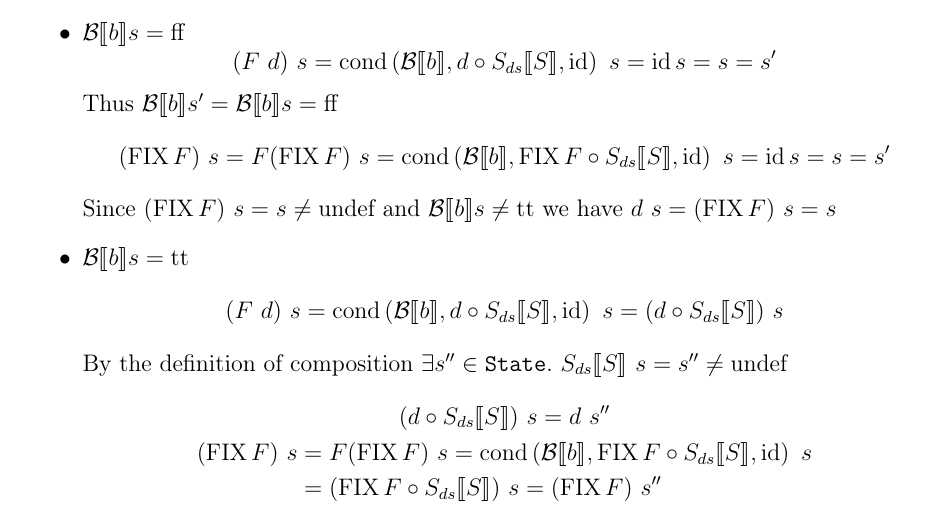
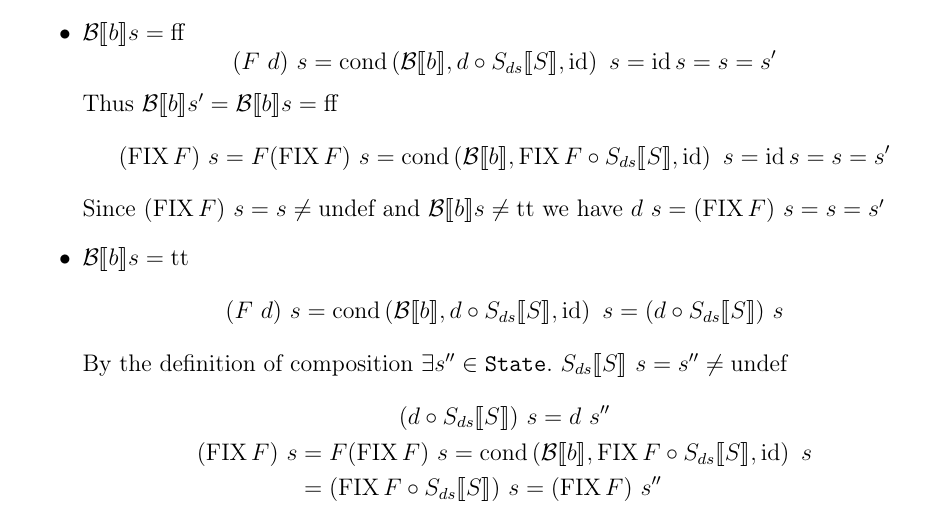
Before and after one commit to SkiFire13/software-verification-exercises-part-1, a LaTeX document (main.tex, which reads exercises/es7.tex): part of page 15 of 21, cut so that both start at the same text. Compiled offline with pdfLaTeX.

Commit message:
Add = s' to termination lemma in DS

```diff
--- a/exercises/es7.tex
+++ b/exercises/es7.tex
@@ -18,7 +18,7 @@
             \[ (F\ d)\ s = \cond{\Bool{b}}{d \circ \Sds{S}}{\id}\ s = \id s = s = s' \]
             Thus $\Bool{b} s' = \Bool{b} s = \False$
             \[ (\FIX F)\ s = F(\FIX F)\ s = \cond{\Bool{b}}{\FIX F \circ \Sds{S}}{\id}\ s = \id s = s = s' \]
-            Since $(\FIX F)\ s = s \neq \undef$ and $\Bool{b} s \neq \True$ we have $d\ s = (\FIX F)\ s = s$
+            Since $(\FIX F)\ s = s \neq \undef$ and $\Bool{b} s \neq \True$ we have $d\ s = (\FIX F)\ s = s = s'$
         \item $\Bool{b} s = \True$
             \[ (F\ d)\ s = \cond{\Bool{b}}{d \circ \Sds{S}}{\id}\ s = (d \circ \Sds{S})\ s \]
             By the definition of composition $\exists s'' \in \State.\ \Sds{S}\ s = s'' \neq \undef$
```
